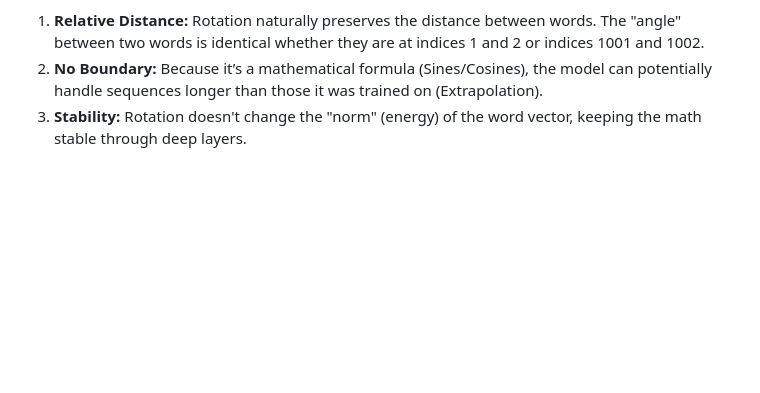
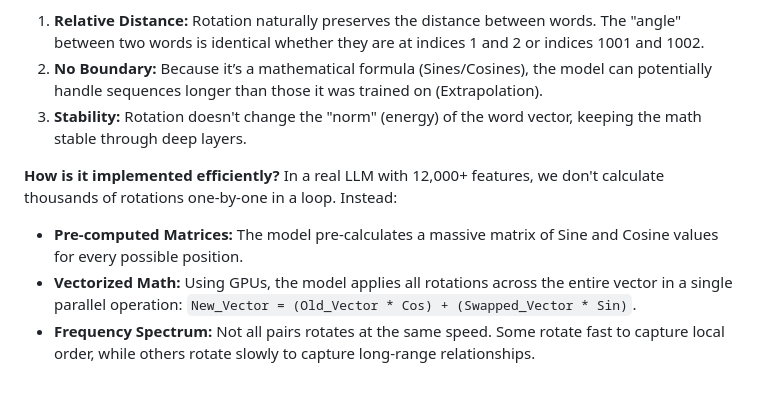
Before and after one commit to ayuspin/understand-llm, a Markdown page: FAQ.md, the part around the change. Drawn GitHub-style; blank space fills up the shorter version.

Commit message:
docs: add RoPE optimization details to FAQ

```diff
--- a/FAQ.md
+++ b/FAQ.md
@@ -107,3 +107,9 @@ The word vector is split into pairs (like $x, y$ coordinates). For a word at pos
 1.  **Relative Distance:** Rotation naturally preserves the distance between words. The "angle" between two words is identical whether they are at indices 1 and 2 or indices 1001 and 1002.
 2.  **No Boundary:** Because it’s a mathematical formula (Sines/Cosines), the model can potentially handle sequences longer than those it was trained on (Extrapolation).
 3.  **Stability:** Rotation doesn't change the "norm" (energy) of the word vector, keeping the math stable through deep layers.
+
+**How is it implemented efficiently?**
+In a real LLM with 12,000+ features, we don't calculate thousands of rotations one-by-one in a loop. Instead:
+- **Pre-computed Matrices:** The model pre-calculates a massive matrix of Sine and Cosine values for every possible position.
+- **Vectorized Math:** Using GPUs, the model applies all rotations across the entire vector in a single parallel operation: `New_Vector = (Old_Vector * Cos) + (Swapped_Vector * Sin)`.
+- **Frequency Spectrum:** Not all pairs rotates at the same speed. Some rotate fast to capture local order, while others rotate slowly to capture long-range relationships.
```
